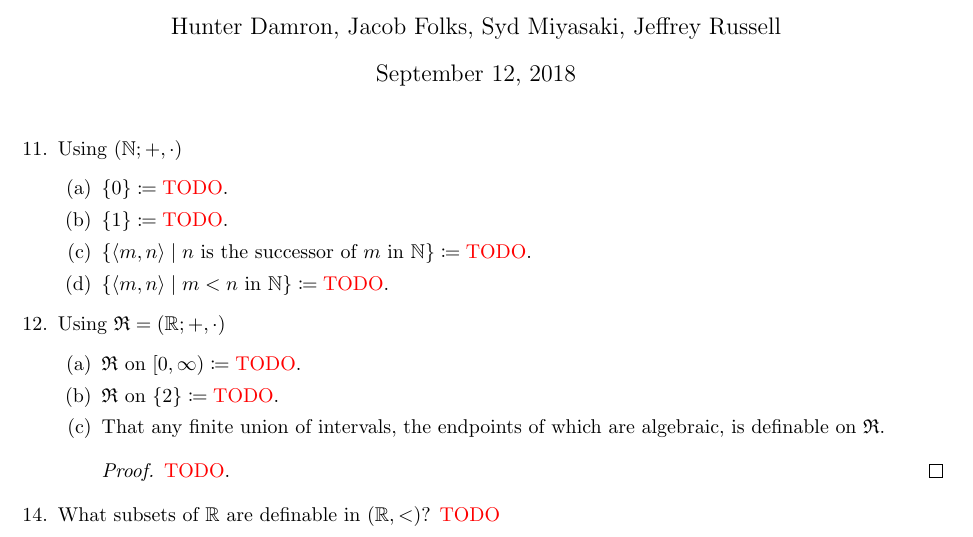
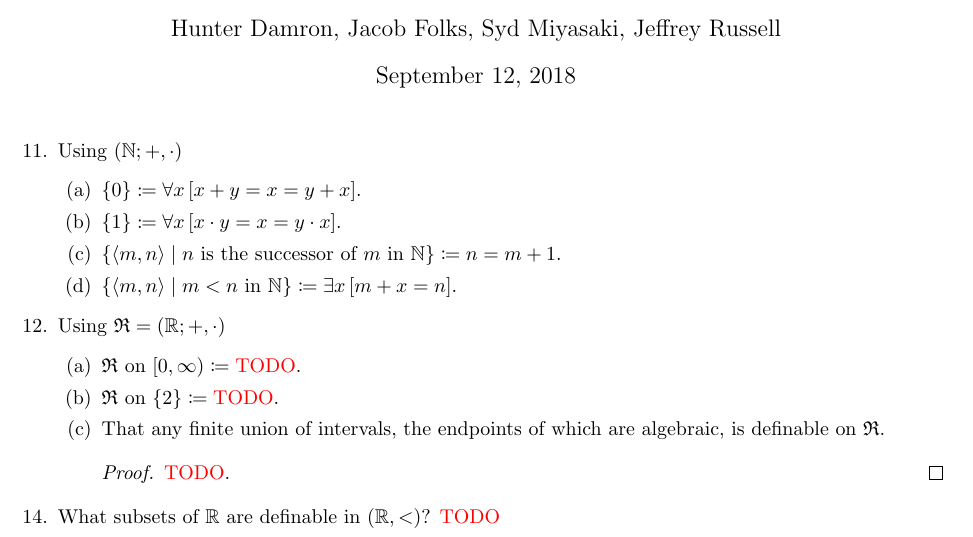
Before and after one commit to hdamron17/MATH561, a LaTeX problem sheet (HW1.tex, which reads homework.cls): part of the page, cut so that both start at the same text. Compiled offline with pdfLaTeX.

Commit message:
Added solutions to problem 11 and a few changes to homework.cls

```diff
--- a/HW1.tex
+++ b/HW1.tex
@@ -10,18 +10,18 @@
 		\setcounter{enumi}{10}
 		\item Using $(\N; +, \cdot)$
 		\begin{enumerate}
-			\item $\{0\} \coloneqq \mTODO$.
-			\item $\{1\} \coloneqq \mTODO$.
-			\item $\{\langle m,n \rangle \mid n \text{ is the successor of } m \text{ in } \N\} \coloneqq \mTODO$.
-			\item $\{\langle m,n \rangle \mid m < n \text{ in } \N\} \coloneqq \mTODO$.
+			\item $\{0\} \coloneqq \forall x \left[x + y = x = y + x\right]$.
+			\item $\{1\} \coloneqq \forall x \left[x \cdot y = x = y \cdot x \right]$.
+			\item $\{\langle m,n \rangle \mid n \text{ is the successor of } m \text{ in } \N\} \coloneqq n = m + 1$.
+			\item $\{\langle m,n \rangle \mid m < n \text{ in } \N\} \coloneqq \exists x \left[m + x = n\right]$.
 		\end{enumerate}
 		\item Using $\mathfrak{R} = (\R; +, \cdot)$
 		\begin{enumerate}
-			\item $\mathfrak{R} \text{ on } [0, \infty) \coloneqq \mTODO$.
-			\item $\mathfrak{R} \text{ on } \{2\} \coloneqq \mTODO$.
+			\item $\mathfrak{R} \text{ on } [0, \infty) \coloneqq \TODO$.
+			\item $\mathfrak{R} \text{ on } \{2\} \coloneqq \TODO$.
 			\item That any finite union of intervals, the endpoints of which are algebraic, is definable on $\mathfrak{R}$.
 			\begin{proof}
-				\mTODO.
+				\TODO.
 			\end{proof}
 		\end{enumerate}
 
--- a/homework.cls
+++ b/homework.cls
@@ -22,5 +22,5 @@
 \renewcommand{\triangle}{\vartriangle}
 \newcommand{\contradict}{\Rightarrow\!\Leftarrow}
 
-\newcommand{\TODO}{\textcolor{red}{TODO}}
-\newcommand{\mTODO}{\text{\TODO}}
+\newcommand{\textTODO}{\textcolor{red}{TODO}}
+\newcommand{\TODO}{\ifmmode\text{\textTODO}\else\textTODO\fi}
```
